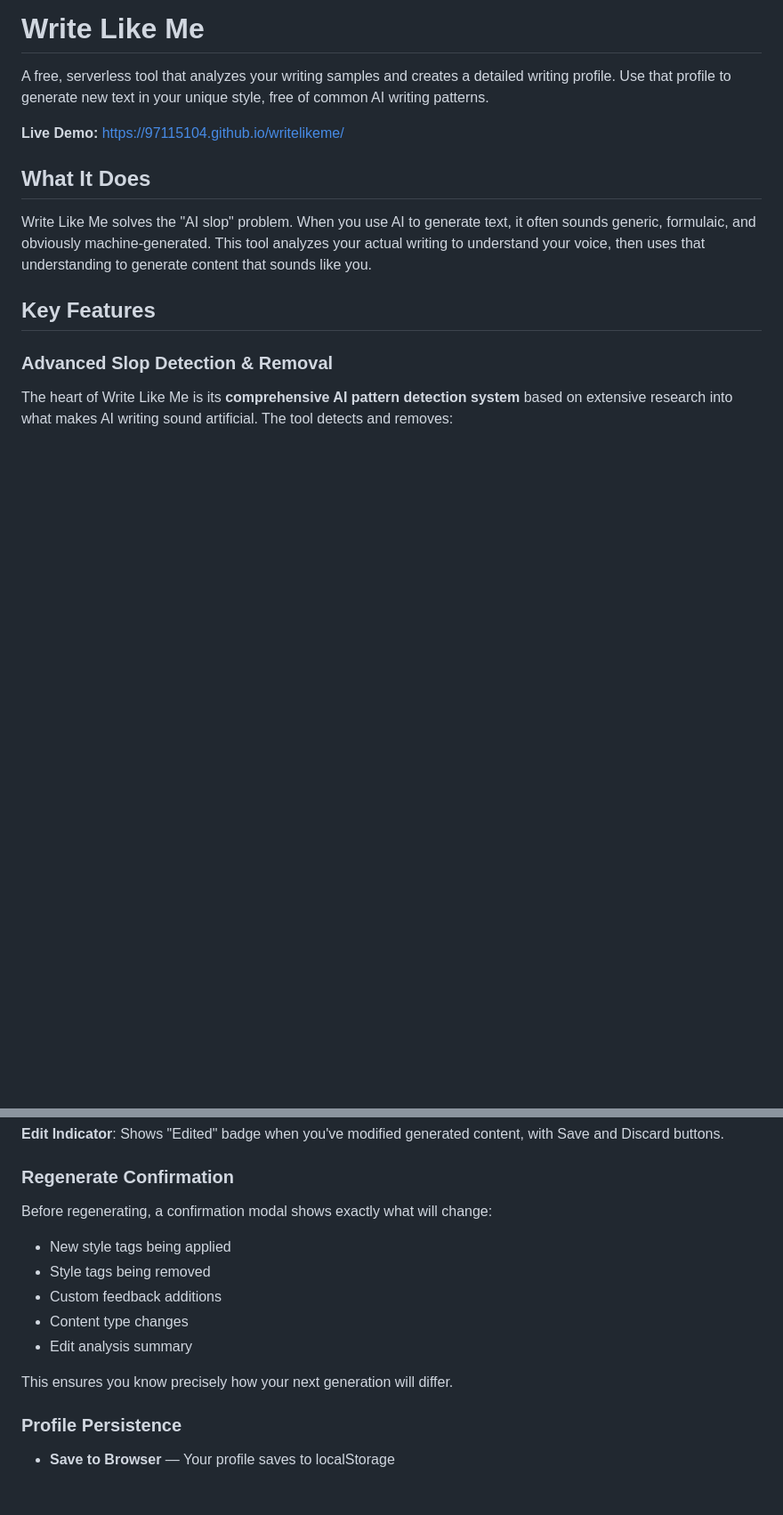
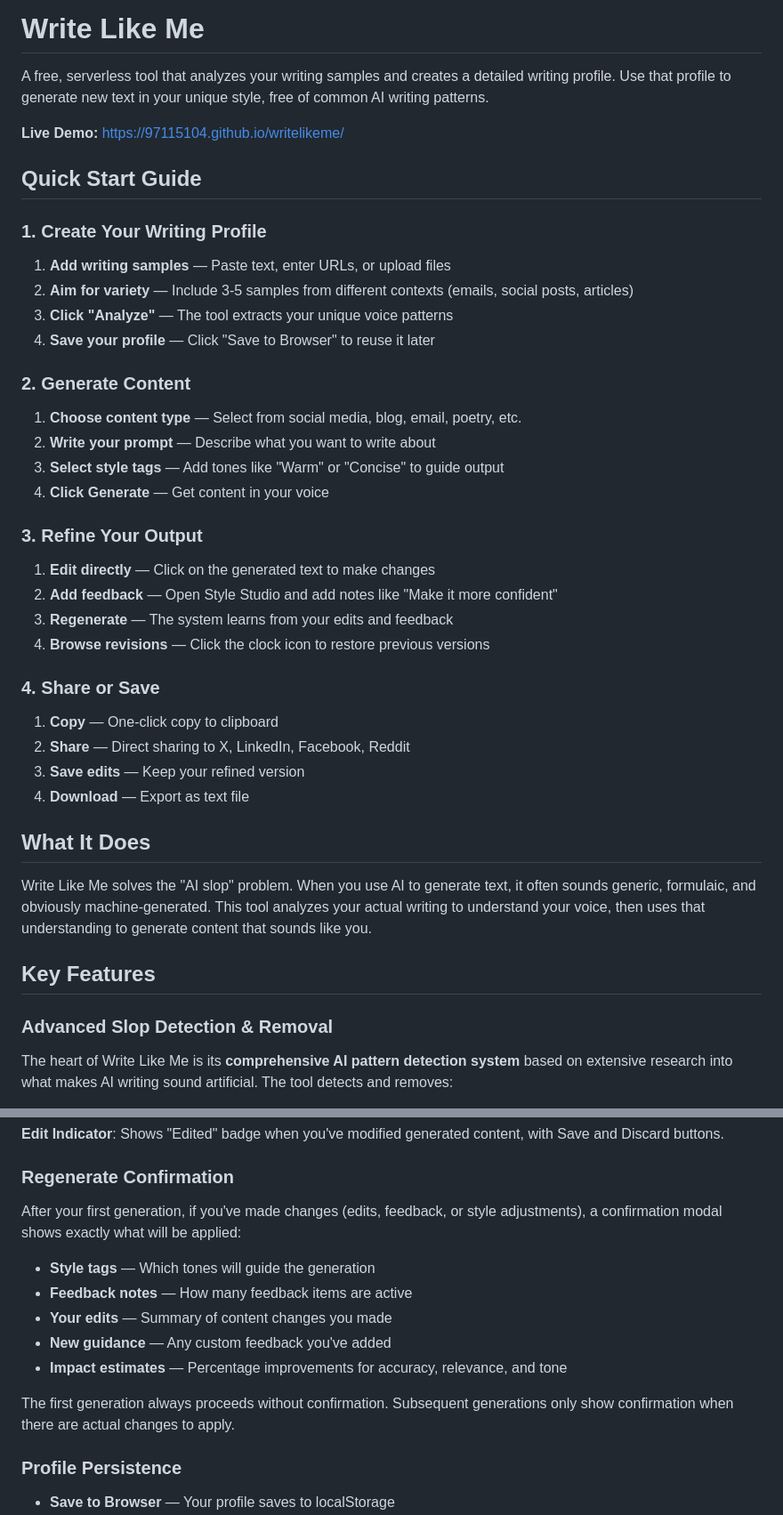
Before and after one commit to 97115104/writelikeme, a Markdown page: README.md, 2 parts joined by grey strips. Shown at 89% size. GitHub-like rendering; blank space fills up the shorter version.

```diff
--- a/README.md
+++ b/README.md
@@ -3,6 +3,36 @@
 A free, serverless tool that analyzes your writing samples and creates a detailed writing profile. Use that profile to generate new text in your unique style, free of common AI writing patterns.
 
 **Live Demo:** [https://97115104.github.io/writelikeme/](https://97115104.github.io/writelikeme/)
+
+## Quick Start Guide
+
+### 1. Create Your Writing Profile
+
+1. **Add writing samples** — Paste text, enter URLs, or upload files
+2. **Aim for variety** — Include 3-5 samples from different contexts (emails, social posts, articles)
+3. **Click "Analyze"** — The tool extracts your unique voice patterns
+4. **Save your profile** — Click "Save to Browser" to reuse it later
+
+### 2. Generate Content
+
+1. **Choose content type** — Select from social media, blog, email, poetry, etc.
+2. **Write your prompt** — Describe what you want to write about
+3. **Select style tags** — Add tones like "Warm" or "Concise" to guide output
+4. **Click Generate** — Get content in your voice
+
+### 3. Refine Your Output
+
+1. **Edit directly** — Click on the generated text to make changes
+2. **Add feedback** — Open Style Studio and add notes like "Make it more confident"
+3. **Regenerate** — The system learns from your edits and feedback
+4. **Browse revisions** — Click the clock icon to restore previous versions
+
+### 4. Share or Save
+
+1. **Copy** — One-click copy to clipboard
+2. **Share** — Direct sharing to X, LinkedIn, Facebook, Reddit
+3. **Save edits** — Keep your refined version
+4. **Download** — Export as text file
 
 ## What It Does
 
@@ -171,15 +232,15 @@ These edits inform the next regeneration with specific guidance like:
 
 ### Regenerate Confirmation
 
-Before regenerating, a confirmation modal shows exactly what will change:
+After your first generation, if you've made changes (edits, feedback, or style adjustments), a confirmation modal shows exactly what will be applied:
 
-- New style tags being applied
-- Style tags being removed
-- Custom feedback additions
-- Content type changes
-- Edit analysis summary
+- **Style tags** — Which tones will guide the generation
+- **Feedback notes** — How many feedback items are active
+- **Your edits** — Summary of content changes you made
+- **New guidance** — Any custom feedback you've added
+- **Impact estimates** — Percentage improvements for accuracy, relevance, and tone
 
-This ensures you know precisely how your next generation will differ.
+The first generation always proceeds without confirmation. Subsequent generations only show confirmation when there are actual changes to apply.
 
 ### Profile Persistence
 
```
Also changed, not shown: other parts of README.md (+36 -5 lines).
